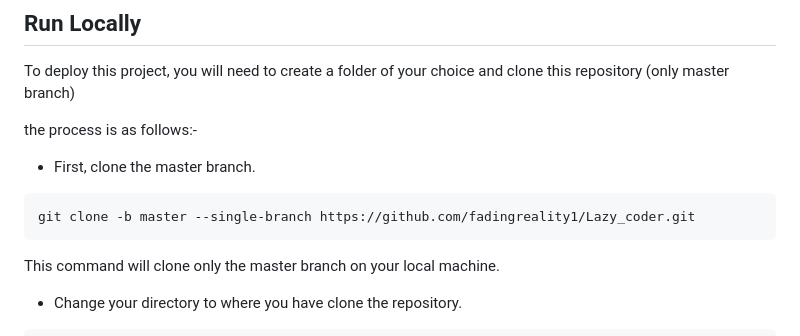
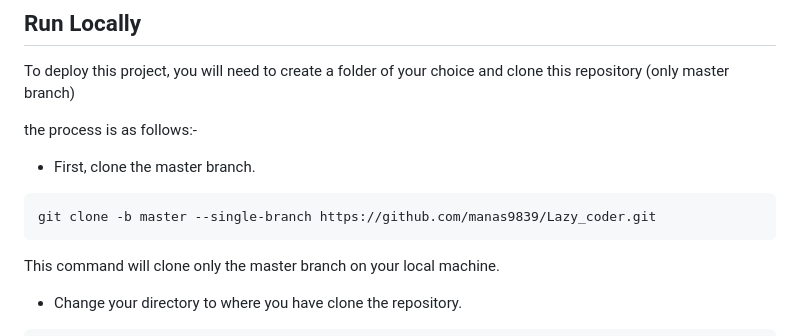
Before and after one commit to manas9839/Lazy_coder, a Markdown page: README.md, the part around the change. GitHub-like rendering.

````diff
--- a/README.md
+++ b/README.md
@@ -87,7 +87,7 @@ the process is as follows:-
 
 - First, clone the master branch.
 ```bash
-git clone -b master --single-branch https://github.com/fadingreality1/Lazy_coder.git
+git clone -b master --single-branch https://github.com/manas9839/Lazy_coder.git
 ```
 This command will clone only the master branch on your local machine.
 
````
